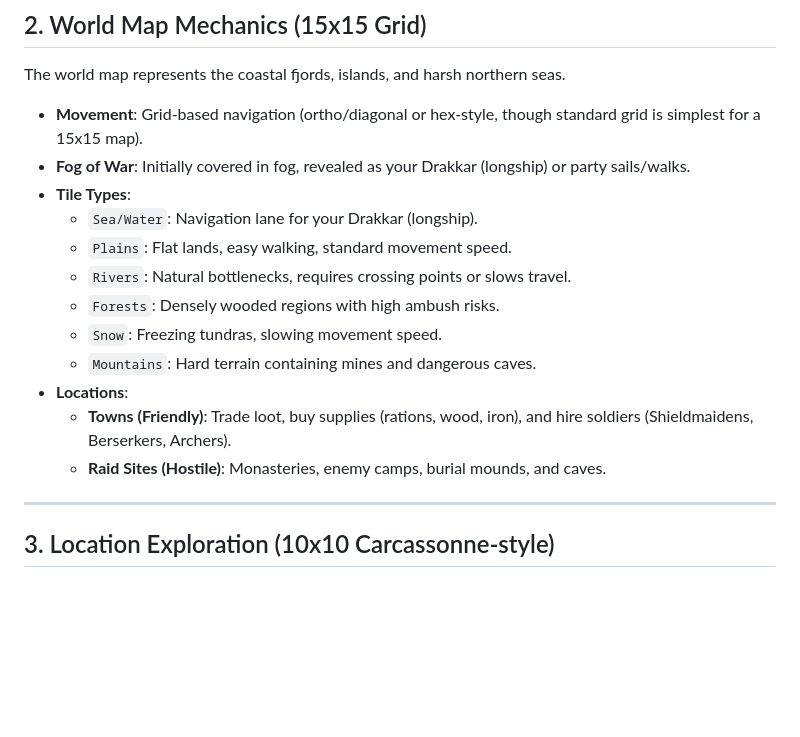
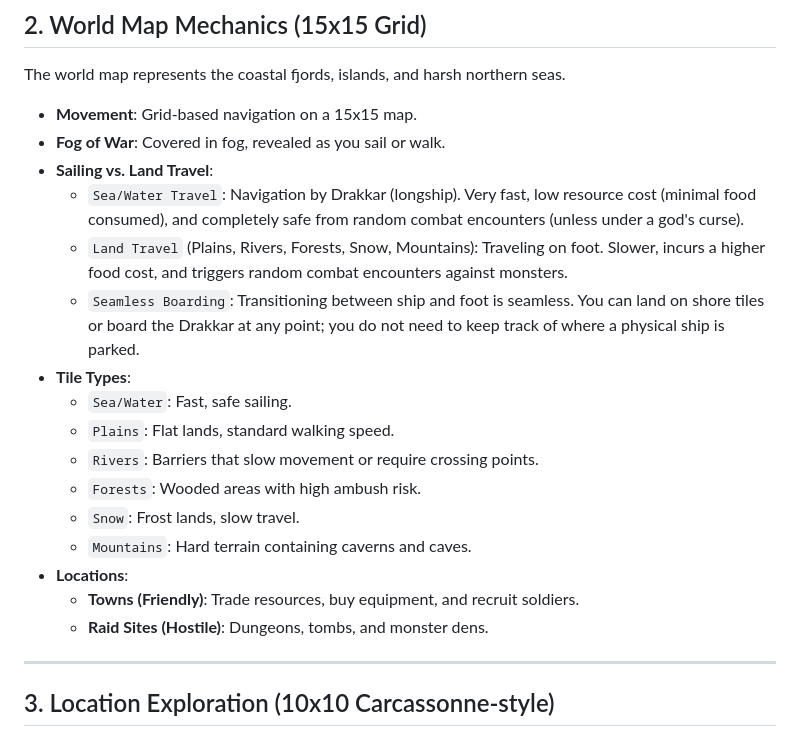
Before and after one commit to imanoliri/sons-of-the-fjords, a Markdown page: game_design_brainstorm.md, the part around one of its changes. Drawn GitHub-style; blank space fills up the shorter version.

```diff
--- a/game_design_brainstorm.md
+++ b/game_design_brainstorm.md
@@ -25,18 +25,22 @@ graph TD
 ## 2. World Map Mechanics (15x15 Grid)
 
 The world map represents the coastal fjords, islands, and harsh northern seas.
-*   **Movement**: Grid-based navigation (ortho/diagonal or hex-style, though standard grid is simplest for a 15x15 map).
-*   **Fog of War**: Initially covered in fog, revealed as your Drakkar (longship) or party sails/walks.
+*   **Movement**: Grid-based navigation on a 15x15 map.
+*   **Fog of War**: Covered in fog, revealed as you sail or walk.
+*   **Sailing vs. Land Travel**:
+    *   `Sea/Water Travel`: Navigation by Drakkar (longship). Very fast, low resource cost (minimal food consumed), and completely safe from random combat encounters (unless under a god's curse).
+    *   `Land Travel` (Plains, Rivers, Forests, Snow, Mountains): Traveling on foot. Slower, incurs a higher food cost, and triggers random combat encounters against monsters.
+    *   `Seamless Boarding`: Transitioning between ship and foot is seamless. You can land on shore tiles or board the Drakkar at any point; you do not need to keep track of where a physical ship is parked.
 *   **Tile Types**:
-    *   `Sea/Water`: Navigation lane for your Drakkar (longship).
-    *   `Plains`: Flat lands, easy walking, standard movement speed.
-    *   `Rivers`: Natural bottlenecks, requires crossing points or slows travel.
-    *   `Forests`: Densely wooded regions with high ambush risks.
-    *   `Snow`: Freezing tundras, slowing movement speed.
-    *   `Mountains`: Hard terrain containing mines and dangerous caves.
+    *   `Sea/Water`: Fast, safe sailing.
+    *   `Plains`: Flat lands, standard walking speed.
+    *   `Rivers`: Barriers that slow movement or require crossing points.
+    *   `Forests`: Wooded areas with high ambush risk.
+    *   `Snow`: Frost lands, slow travel.
+    *   `Mountains`: Hard terrain containing caverns and caves.
 *   **Locations**:
-    *   **Towns (Friendly)**: Trade loot, buy supplies (rations, wood, iron), and hire soldiers (Shieldmaidens, Berserkers, Archers).
-    *   **Raid Sites (Hostile)**: Monasteries, enemy camps, burial mounds, and caves.
+    *   **Towns (Friendly)**: Trade resources, buy equipment, and recruit soldiers.
+    *   **Raid Sites (Hostile)**: Dungeons, tombs, and monster dens.
 
 ---
 
```
Also changed, not shown: other parts of game_design_brainstorm.md (+31 -16 lines).
